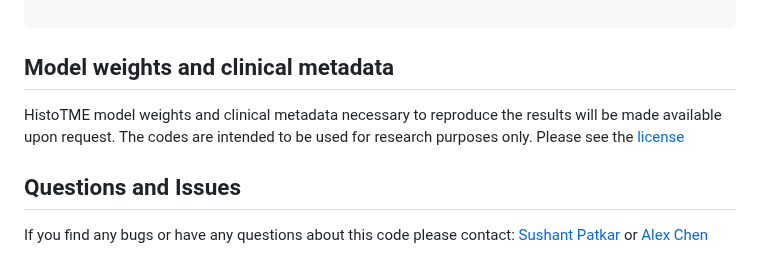
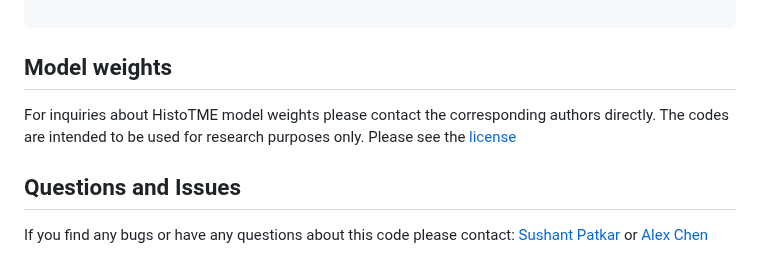
Before and after one commit to spatkar94/HistoTME, a Markdown page: README.md, the part around the change. Drawn GitHub-style.

````diff
--- a/README.md
+++ b/README.md
@@ -85,8 +85,8 @@ python generate_attn_maps.py \
 --out_dir </path/to/output/directory>
 
 ```
-## Model weights and clinical metadata
-HistoTME model weights and clinical metadata necessary to reproduce the results will be made available upon request. The codes are intended to be used for research purposes only. Please see the [license](LICENSE)
+## Model weights
+For inquiries about HistoTME model weights please contact the corresponding authors directly.  The codes are intended to be used for research purposes only. Please see the [license](LICENSE)
 
 ## Questions and Issues
 If you find any bugs or have any questions about this code please contact: [Sushant Patkar](patkar.sushant@nih.gov) or [Alex Chen](alche@sas.upenn.edu)
````
